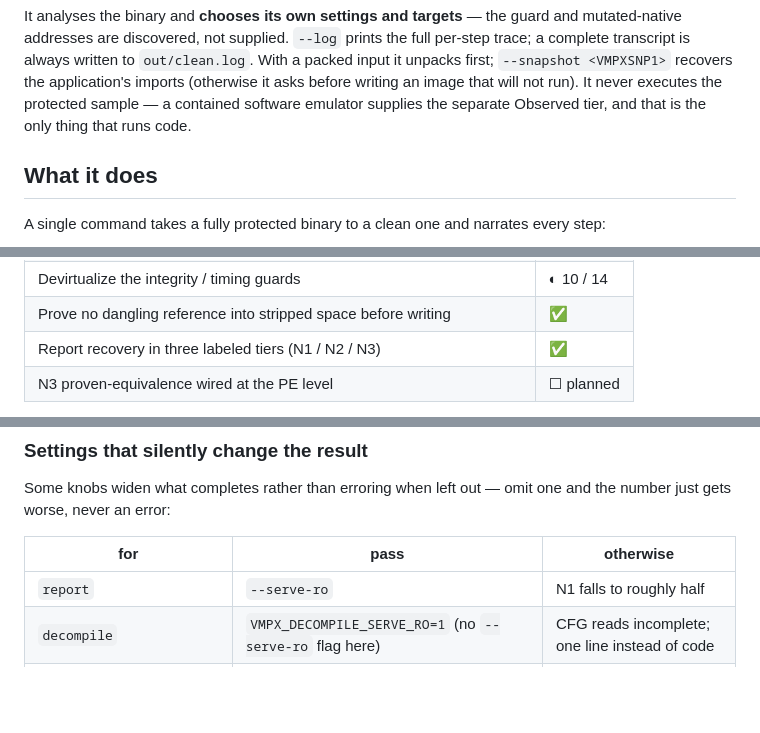
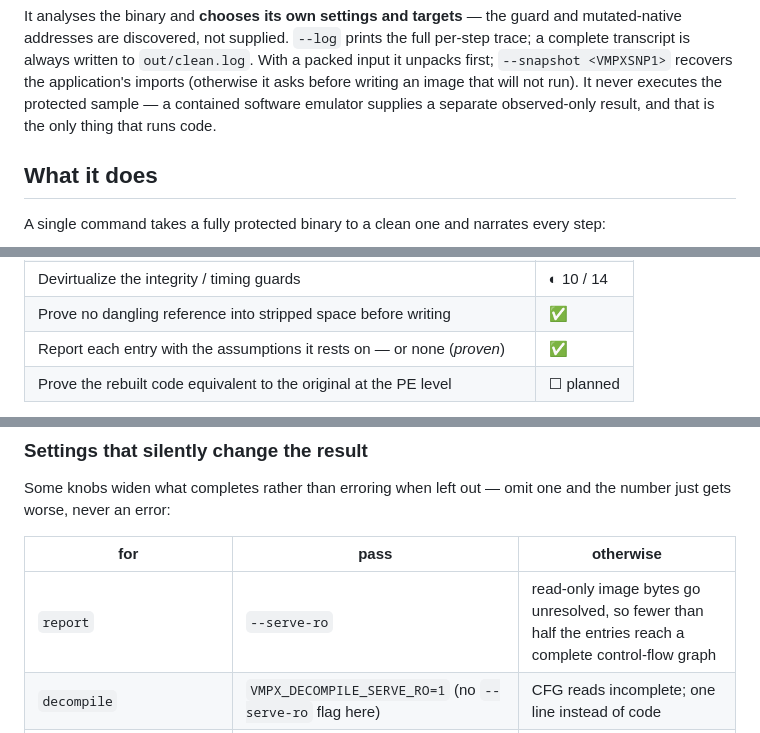
Before and after one commit to Vihaan2012-cmyk/vmpx-expanded, a Markdown page: README.md, 3 parts joined by grey strips. GitHub-like rendering; blank space fills up the shorter version.

```diff
--- a/README.md
+++ b/README.md
@@ -47,7 +47,7 @@ full per-step trace; a complete transcript is always written to `out/clean.log`.
 With a packed input it unpacks first; `--snapshot <VMPXSNP1>` recovers the
 application's imports (otherwise it asks before writing an image that will not
 run). It never executes the protected sample — a contained software emulator
-supplies the separate Observed tier, and that is the only thing that runs code.
+supplies a separate observed-only result, and that is the only thing that runs code.
 
 ## What it does
 
@@ -89,6 +89,6 @@ What the pipeline can do today, end to end:
 | Recover and rebind the import table (IAT) from the encrypted `.idata` | ✅ |
 | Devirtualize the integrity / timing guards | ◐ 10 / 14 |
 | Prove no dangling reference into stripped space before writing | ✅ |
-| Report recovery in three labeled tiers (N1 / N2 / N3) | ✅ |
-| N3 proven-equivalence wired at the PE level | ☐ planned |
+| Report each entry with the assumptions it rests on — or none (*proven*) | ✅ |
+| Prove the rebuilt code equivalent to the original at the PE level | ☐ planned |
 
@@ -201,7 +148,7 @@ the number just gets worse, never an error:
 
 | for | pass | otherwise |
 |---|---|---|
-| `report` | `--serve-ro` | N1 falls to roughly half |
+| `report` | `--serve-ro` | read-only image bytes go unresolved, so fewer than half the entries reach a complete control-flow graph |
 | `decompile` | `VMPX_DECOMPILE_SERVE_RO=1` (no `--serve-ro` flag here) | CFG reads incomplete; one line instead of code |
 | `--dynamic` | `--volatility-snapshot <snap>` | silent zero — bare detonation never finishes init |
 | building that snapshot | `xpl_init_steps` example + `XPL_SNAPSHOT_OUT`, and raise `XPL_STACK_KB` | 8 MiB default overflows the guest stack → truncated snapshot |
```
Also changed, not shown: other parts of README.md (+3 -56 lines).
